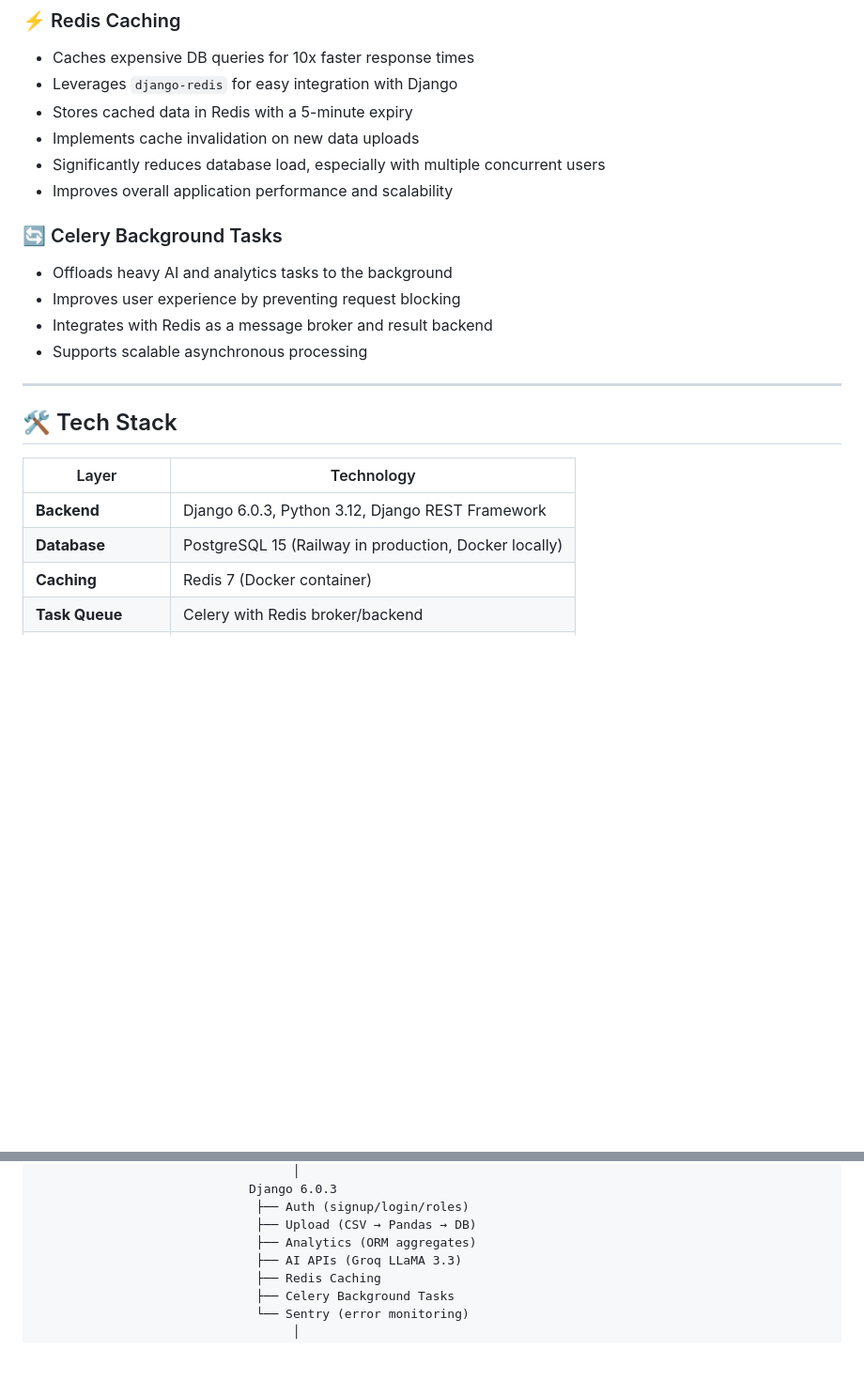
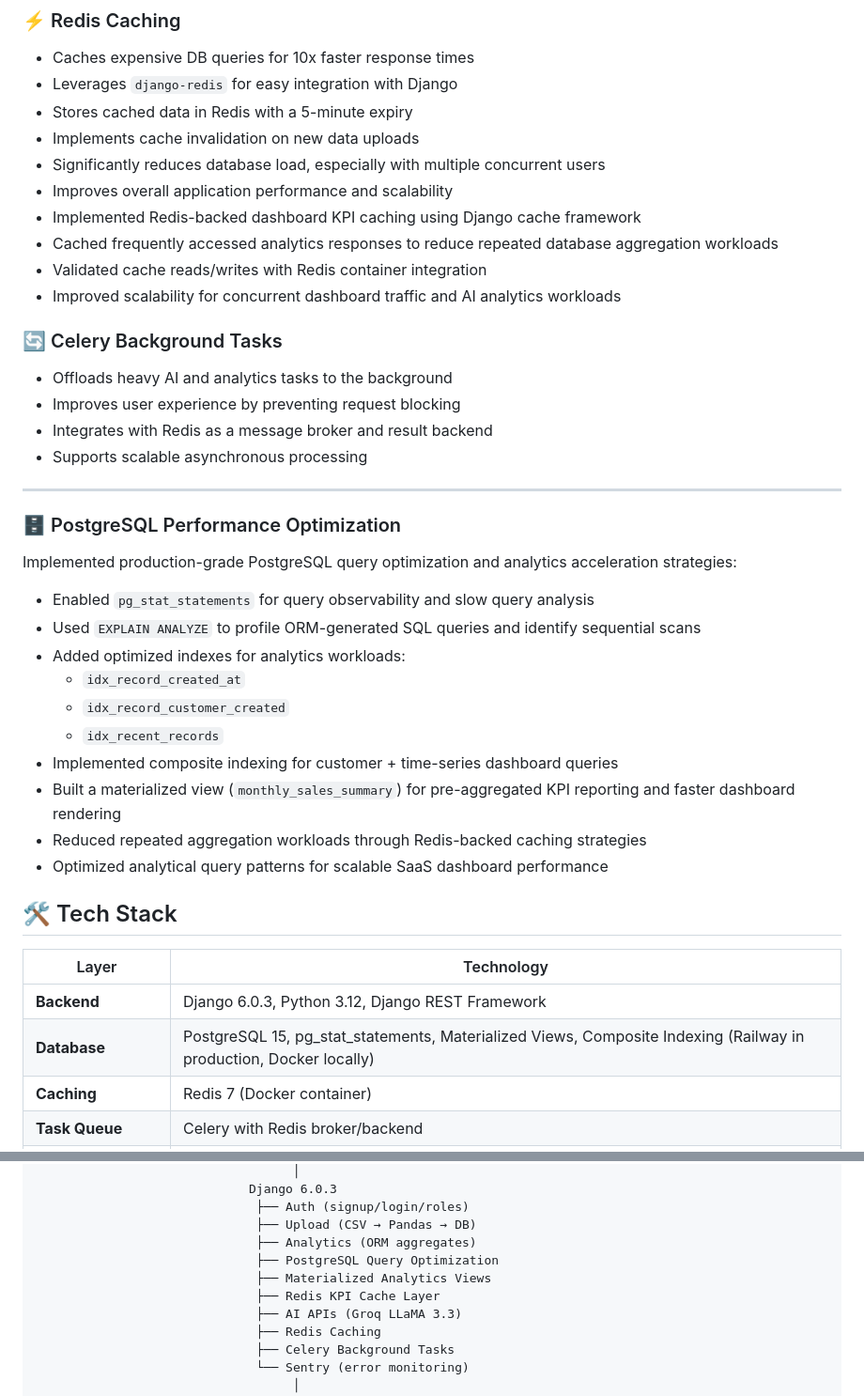
Before and after one commit to tallasameethkumargoud/sales-analytics-dashboard, a Markdown page: README.md, 2 parts joined by grey strips. Shown at 94% size. Drawn GitHub-style; blank space fills up the shorter version.

Commit message:
Implement PostgreSQL query optimization, Redis caching, and analytics performance enhancements

```diff
--- a/README.md
+++ b/README.md
@@ -104,6 +104,11 @@ Both pass → Railway auto-deploys the new version. Bad code is blocked automati
 - Implements cache invalidation on new data uploads
 - Significantly reduces database load, especially with multiple concurrent users
 - Improves overall application performance and scalability
+- Implemented Redis-backed dashboard KPI caching using Django cache framework
+- Cached frequently accessed analytics responses to reduce repeated database aggregation workloads
+- Validated cache reads/writes with Redis container integration
+- Improved scalability for concurrent dashboard traffic and AI analytics workloads
+
 
 ### 🔄 Celery Background Tasks
 - Offloads heavy AI and analytics tasks to the background
@@ -113,12 +118,29 @@ Both pass → Railway auto-deploys the new version. Bad code is blocked automati
 
 ---
 
+
+### 🗄️ PostgreSQL Performance Optimization
+
+Implemented production-grade PostgreSQL query optimization and analytics acceleration strategies:
+
+- Enabled `pg_stat_statements` for query observability and slow query analysis
+- Used `EXPLAIN ANALYZE` to profile ORM-generated SQL queries and identify sequential scans
+- Added optimized indexes for analytics workloads:
+  - `idx_record_created_at`
+  - `idx_record_customer_created`
+  - `idx_recent_records`
+- Implemented composite indexing for customer + time-series dashboard queries
+- Built a materialized view (`monthly_sales_summary`) for pre-aggregated KPI reporting and faster dashboard rendering
+- Reduced repeated aggregation workloads through Redis-backed caching strategies
+- Optimized analytical query patterns for scalable SaaS dashboard performance
+
+
 ## 🛠️ Tech Stack
 
 | Layer | Technology |
 |-------|-----------|
 | **Backend** | Django 6.0.3, Python 3.12, Django REST Framework |
-| **Database** | PostgreSQL 15 (Railway in production, Docker locally) |
+| **Database** | PostgreSQL 15, pg_stat_statements, Materialized Views, Composite Indexing (Railway in production, Docker locally) |
 | **Caching** | Redis 7 (Docker container) |
 | **Task Queue** | Celery with Redis broker/backend |
 | **AI** | Groq LLaMA 3.3-70B via Groq API |
@@ -154,6 +176,9 @@ Both pass → Railway auto-deploys the new version. Bad code is blocked automati
                               ├── Auth (signup/login/roles)
                               ├── Upload (CSV → Pandas → DB)
                               ├── Analytics (ORM aggregates)
+                              ├── PostgreSQL Query Optimization
+                              ├── Materialized Analytics Views
+                              ├── Redis KPI Cache Layer
                               ├── AI APIs (Groq LLaMA 3.3)
                               ├── Redis Caching
                               ├── Celery Background Tasks
```
Also changed, not shown: other parts of README.md (+20 -0 lines).
